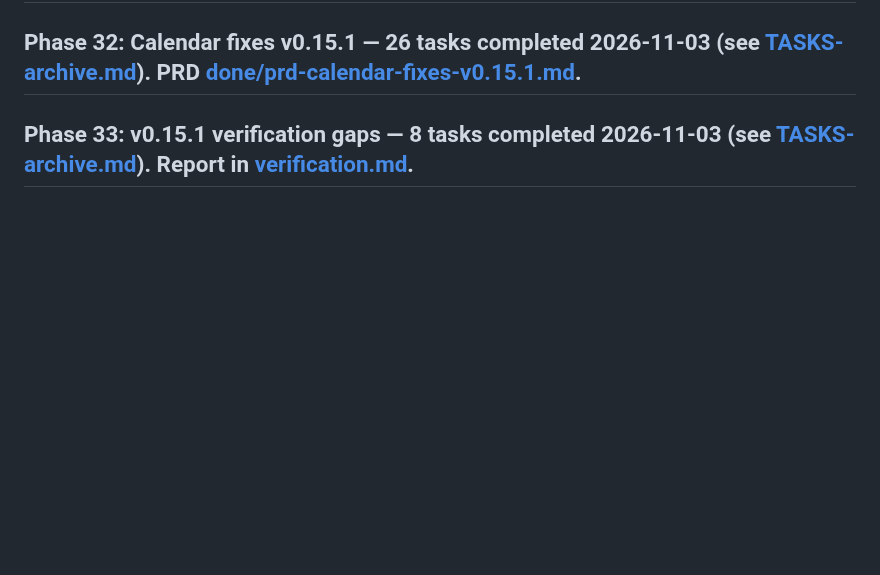
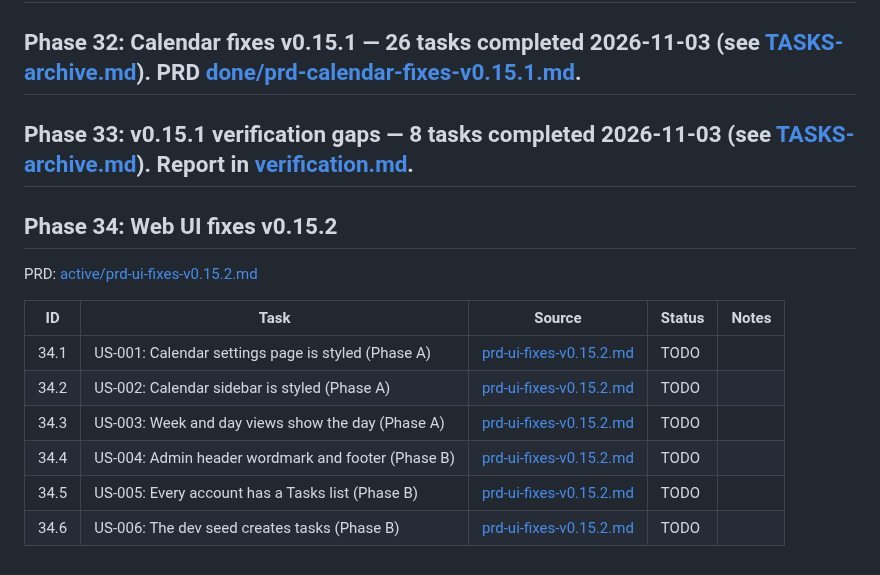
Before and after one commit to bongo-project/bongo, a Markdown page: prds/TASKS.md, the part around the change. Drawn GitHub-style; blank space fills up the shorter version.

Commit message:
docs: v0.15.2 web UI fixes PRD and Phase 34 tasks
Claude-Session: https://claude.ai/code/session_01SK3KF6Hw8cmDHigqkoxbcV

```diff
--- a/prds/TASKS.md
+++ b/prds/TASKS.md
@@ -194,3 +194,16 @@ Imported 2026-10-23 from the hardening PRD. Releases: v0.9.0 = Phases 19 and 20,
 ## Phase 32: Calendar fixes v0.15.1 — 26 tasks completed 2026-11-03 (see [TASKS-archive.md](TASKS-archive.md)). PRD [done/prd-calendar-fixes-v0.15.1.md](done/prd-calendar-fixes-v0.15.1.md).
 
 ## Phase 33: v0.15.1 verification gaps — 8 tasks completed 2026-11-03 (see [TASKS-archive.md](TASKS-archive.md)). Report in [verification.md](verification.md).
+
+## Phase 34: Web UI fixes v0.15.2
+
+PRD: [active/prd-ui-fixes-v0.15.2.md](active/prd-ui-fixes-v0.15.2.md)
+
+| ID | Task | Source | Status | Notes |
+|----|------|--------|--------|-------|
+| 34.1 | US-001: Calendar settings page is styled (Phase A) | [prd-ui-fixes-v0.15.2.md](prds/active/prd-ui-fixes-v0.15.2.md) | TODO | |
+| 34.2 | US-002: Calendar sidebar is styled (Phase A) | [prd-ui-fixes-v0.15.2.md](prds/active/prd-ui-fixes-v0.15.2.md) | TODO | |
+| 34.3 | US-003: Week and day views show the day (Phase A) | [prd-ui-fixes-v0.15.2.md](prds/active/prd-ui-fixes-v0.15.2.md) | TODO | |
+| 34.4 | US-004: Admin header wordmark and footer (Phase B) | [prd-ui-fixes-v0.15.2.md](prds/active/prd-ui-fixes-v0.15.2.md) | TODO | |
+| 34.5 | US-005: Every account has a Tasks list (Phase B) | [prd-ui-fixes-v0.15.2.md](prds/active/prd-ui-fixes-v0.15.2.md) | TODO | |
+| 34.6 | US-006: The dev seed creates tasks (Phase B) | [prd-ui-fixes-v0.15.2.md](prds/active/prd-ui-fixes-v0.15.2.md) | TODO | |
```
Also changed, not shown: prds/active/prd-ui-fixes-v0.15.2.md (added, +186 -0 lines), prds/research/prd-sharing-contacts-v0.16.md (+1 -1 lines).
